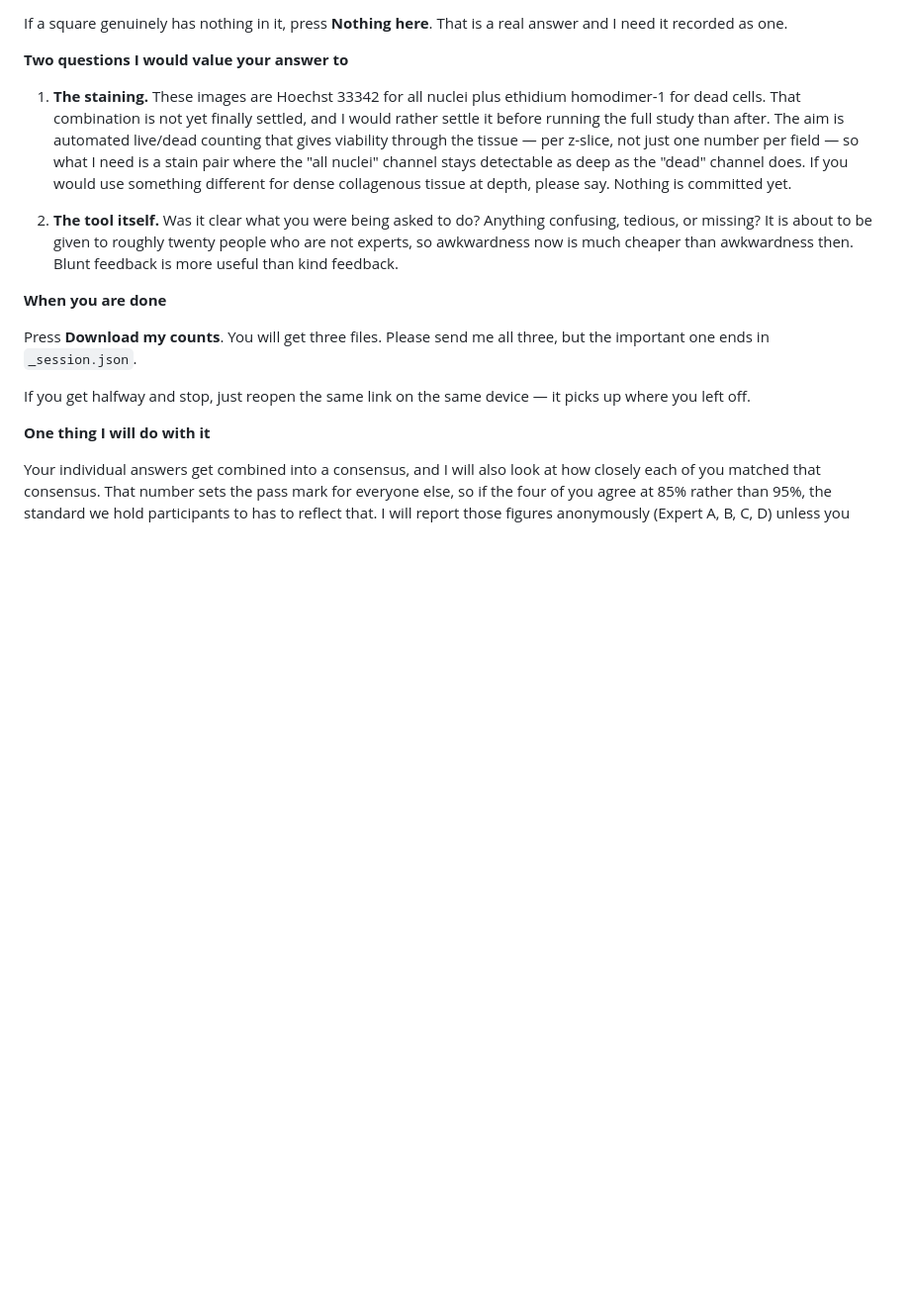
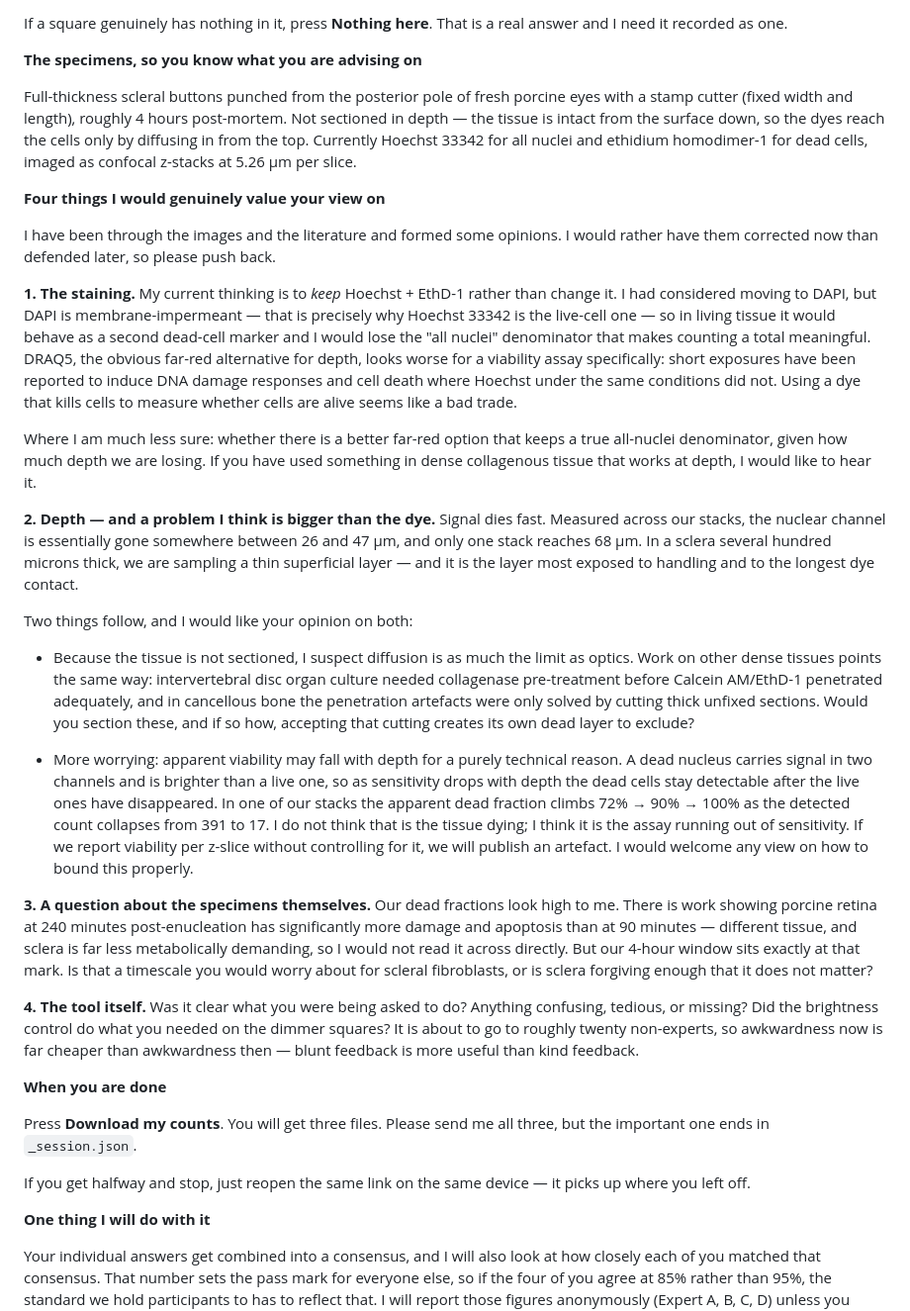
Before and after one commit to doehring-gh/sclera-count, a Markdown page: EMAIL_TO_EXPERTS.md, the part around the change. Shown at 99% size. GitHub-like rendering; blank space fills up the shorter version.

Commit message:
Email: open the staining, depth and specimen questions to the panel

```diff
--- a/EMAIL_TO_EXPERTS.md
+++ b/EMAIL_TO_EXPERTS.md
@@ -89,21 +89,72 @@ lose your place; click a dot again to remove it.
 If a square genuinely has nothing in it, press **Nothing here**. That is a real
 answer and I need it recorded as one.
 
-**Two questions I would value your answer to**
+**The specimens, so you know what you are advising on**
 
-1. **The staining.** These images are Hoechst 33342 for all nuclei plus ethidium
-   homodimer-1 for dead cells. That combination is not yet finally settled, and I
-   would rather settle it before running the full study than after. The aim is
-   automated live/dead counting that gives viability through the tissue — per
-   z-slice, not just one number per field — so what I need is a stain pair where
-   the "all nuclei" channel stays detectable as deep as the "dead" channel does.
-   If you would use something different for dense collagenous tissue at depth,
-   please say. Nothing is committed yet.
+Full-thickness scleral buttons punched from the posterior pole of fresh porcine
+eyes with a stamp cutter (fixed width and length), roughly 4 hours post-mortem.
+Not sectioned in depth — the tissue is intact from the surface down, so the dyes
+reach the cells only by diffusing in from the top. Currently Hoechst 33342 for
+all nuclei and ethidium homodimer-1 for dead cells, imaged as confocal z-stacks
+at 5.26 µm per slice.
 
-2. **The tool itself.** Was it clear what you were being asked to do? Anything
-   confusing, tedious, or missing? It is about to be given to roughly twenty
-   people who are not experts, so awkwardness now is much cheaper than awkwardness
-   then. Blunt feedback is more useful than kind feedback.
+**Four things I would genuinely value your view on**
+
+I have been through the images and the literature and formed some opinions. I
+would rather have them corrected now than defended later, so please push back.
+
+**1. The staining.** My current thinking is to *keep* Hoechst + EthD-1 rather
+than change it. I had considered moving to DAPI, but DAPI is membrane-impermeant
+— that is precisely why Hoechst 33342 is the live-cell one — so in living tissue
+it would behave as a second dead-cell marker and I would lose the "all nuclei"
+denominator that makes counting a total meaningful. DRAQ5, the obvious far-red
+alternative for depth, looks worse for a viability assay specifically: short
+exposures have been reported to induce DNA damage responses and cell death where
+Hoechst under the same conditions did not. Using a dye that kills cells to
+measure whether cells are alive seems like a bad trade.
+
+Where I am much less sure: whether there is a better far-red option that keeps a
+true all-nuclei denominator, given how much depth we are losing. If you have used
+something in dense collagenous tissue that works at depth, I would like to hear it.
+
+**2. Depth — and a problem I think is bigger than the dye.** Signal dies fast.
+Measured across our stacks, the nuclear channel is essentially gone somewhere
+between 26 and 47 µm, and only one stack reaches 68 µm. In a sclera several
+hundred microns thick, we are sampling a thin superficial layer — and it is the
+layer most exposed to handling and to the longest dye contact.
+
+Two things follow, and I would like your opinion on both:
+
+- Because the tissue is not sectioned, I suspect diffusion is as much the limit
+  as optics. Work on other dense tissues points the same way: intervertebral disc
+  organ culture needed collagenase pre-treatment before Calcein AM/EthD-1
+  penetrated adequately, and in cancellous bone the penetration artefacts were
+  only solved by cutting thick unfixed sections. Would you section these, and if
+  so how, accepting that cutting creates its own dead layer to exclude?
+
+- More worrying: apparent viability may fall with depth for a purely technical
+  reason. A dead nucleus carries signal in two channels and is brighter than a
+  live one, so as sensitivity drops with depth the dead cells stay detectable
+  after the live ones have disappeared. In one of our stacks the apparent dead
+  fraction climbs 72% → 90% → 100% as the detected count collapses from 391 to
+  17. I do not think that is the tissue dying; I think it is the assay running out
+  of sensitivity. If we report viability per z-slice without controlling for it,
+  we will publish an artefact. I would welcome any view on how to bound this
+  properly.
+
+**3. A question about the specimens themselves.** Our dead fractions look high to
+me. There is work showing porcine retina at 240 minutes post-enucleation has
+significantly more damage and apoptosis than at 90 minutes — different tissue, and
+sclera is far less metabolically demanding, so I would not read it across
+directly. But our 4-hour window sits exactly at that mark. Is that a timescale
+you would worry about for scleral fibroblasts, or is sclera forgiving enough that
+it does not matter?
+
+**4. The tool itself.** Was it clear what you were being asked to do? Anything
+confusing, tedious, or missing? Did the brightness control do what you needed on
+the dimmer squares? It is about to go to roughly twenty non-experts, so
+awkwardness now is far cheaper than awkwardness then — blunt feedback is more
+useful than kind feedback.
 
 **When you are done**
 
```
